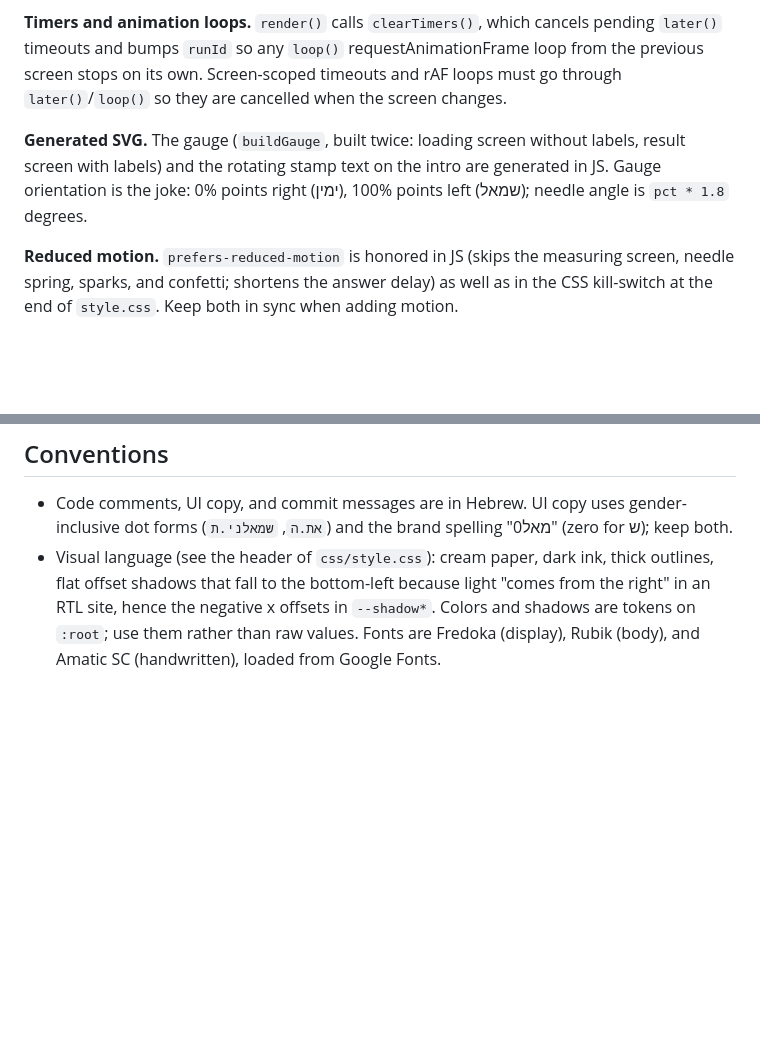
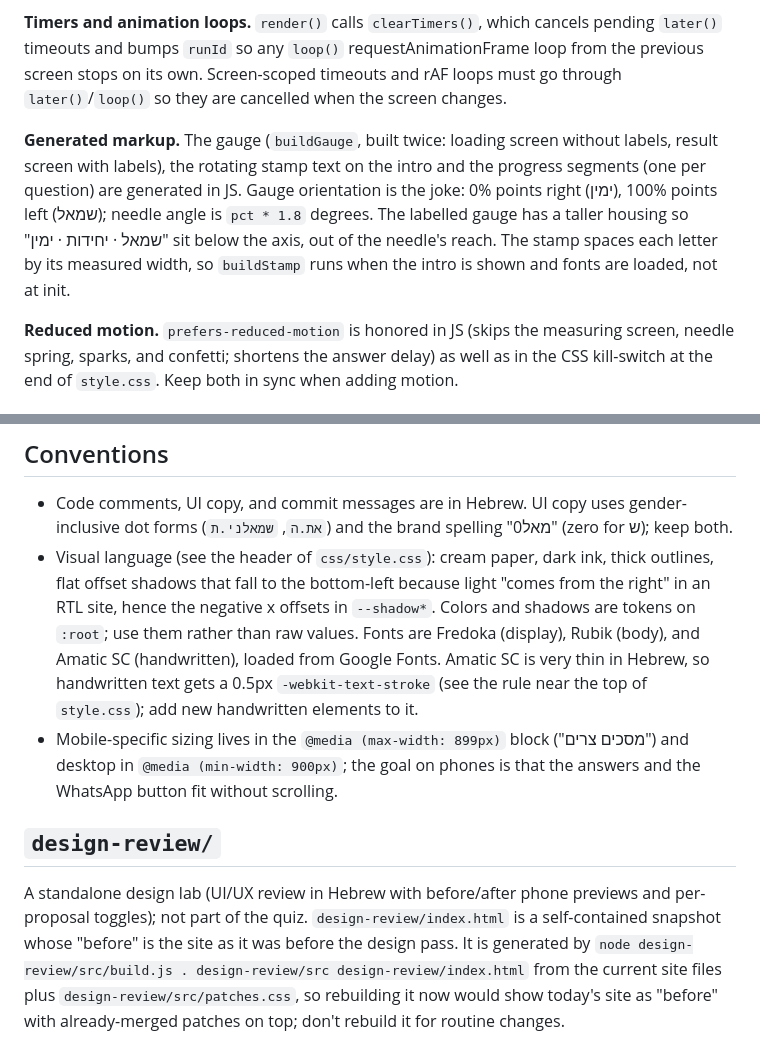
Before and after one commit to EyalTsamir/smolometer, a Markdown page: CLAUDE.md, 2 parts joined by grey strips. Rendered like a GitHub page; blank space fills up the shorter version.

Commit message:
CLAUDE.md: עדכון אחרי סבב העיצוב
קו מתאר ל־Amatic, בלוק "מסכים צרים", מחוג ותוויות, חותמת וסרגל מקוטע
שנבנים ב־JS, ותיאור התיקייה design-review/.

Co-Authored-By: Claude Opus 5.5 <noreply@anthropic.com>
Claude-Session: https://claude.ai/code/session_01B58c1qMEvqKUnxBtqDCe5H

```diff
--- a/CLAUDE.md
+++ b/CLAUDE.md
@@ -30,7 +30,7 @@ Both are stripped from the URL on the first in-app navigation. Verification is m
 
 **Timers and animation loops.** `render()` calls `clearTimers()`, which cancels pending `later()` timeouts and bumps `runId` so any `loop()` requestAnimationFrame loop from the previous screen stops on its own. Screen-scoped timeouts and rAF loops must go through `later()`/`loop()` so they are cancelled when the screen changes.
 
-**Generated SVG.** The gauge (`buildGauge`, built twice: loading screen without labels, result screen with labels) and the rotating stamp text on the intro are generated in JS. Gauge orientation is the joke: 0% points right (ימין), 100% points left (שמאל); needle angle is `pct * 1.8` degrees.
+**Generated markup.** The gauge (`buildGauge`, built twice: loading screen without labels, result screen with labels), the rotating stamp text on the intro and the progress segments (one per question) are generated in JS. Gauge orientation is the joke: 0% points right (ימין), 100% points left (שמאל); needle angle is `pct * 1.8` degrees. The labelled gauge has a taller housing so "שמאל · יחידות · ימין" sit below the axis, out of the needle's reach. The stamp spaces each letter by its measured width, so `buildStamp` runs when the intro is shown and fonts are loaded, not at init.
 
 **Reduced motion.** `prefers-reduced-motion` is honored in JS (skips the measuring screen, needle spring, sparks, and confetti; shortens the answer delay) as well as in the CSS kill-switch at the end of `style.css`. Keep both in sync when adding motion.
 
@@ -44,4 +44,9 @@ Both are stripped from the URL on the first in-app navigation. Verification is m
 ## Conventions
 
 - Code comments, UI copy, and commit messages are in Hebrew. UI copy uses gender-inclusive dot forms (`את.ה`, `שמאלני.ת`) and the brand spelling "0מאל" (zero for ש); keep both.
-- Visual language (see the header of `css/style.css`): cream paper, dark ink, thick outlines, flat offset shadows that fall to the bottom-left because light "comes from the right" in an RTL site, hence the negative x offsets in `--shadow*`. Colors and shadows are tokens on `:root`; use them rather than raw values. Fonts are Fredoka (display), Rubik (body), and Amatic SC (handwritten), loaded from Google Fonts.
+- Visual language (see the header of `css/style.css`): cream paper, dark ink, thick outlines, flat offset shadows that fall to the bottom-left because light "comes from the right" in an RTL site, hence the negative x offsets in `--shadow*`. Colors and shadows are tokens on `:root`; use them rather than raw values. Fonts are Fredoka (display), Rubik (body), and Amatic SC (handwritten), loaded from Google Fonts. Amatic SC is very thin in Hebrew, so handwritten text gets a 0.5px `-webkit-text-stroke` (see the rule near the top of `style.css`); add new handwritten elements to it.
+- Mobile-specific sizing lives in the `@media (max-width: 899px)` block ("מסכים צרים") and desktop in `@media (min-width: 900px)`; the goal on phones is that the answers and the WhatsApp button fit without scrolling.
+
+## `design-review/`
+
+A standalone design lab (UI/UX review in Hebrew with before/after phone previews and per-proposal toggles); not part of the quiz. `design-review/index.html` is a self-contained snapshot whose "before" is the site as it was before the design pass. It is generated by `node design-review/src/build.js . design-review/src design-review/index.html` from the current site files plus `design-review/src/patches.css`, so rebuilding it now would show today's site as "before" with already-merged patches on top; don't rebuild it for routine changes.
```
